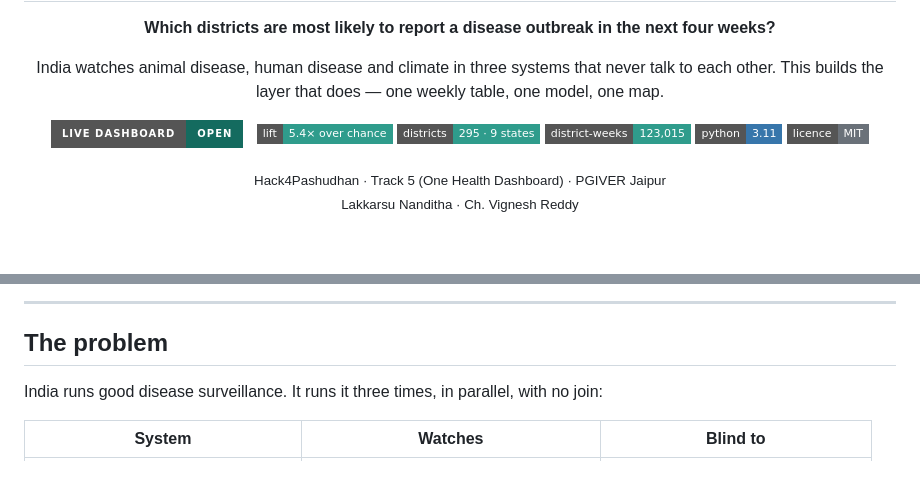
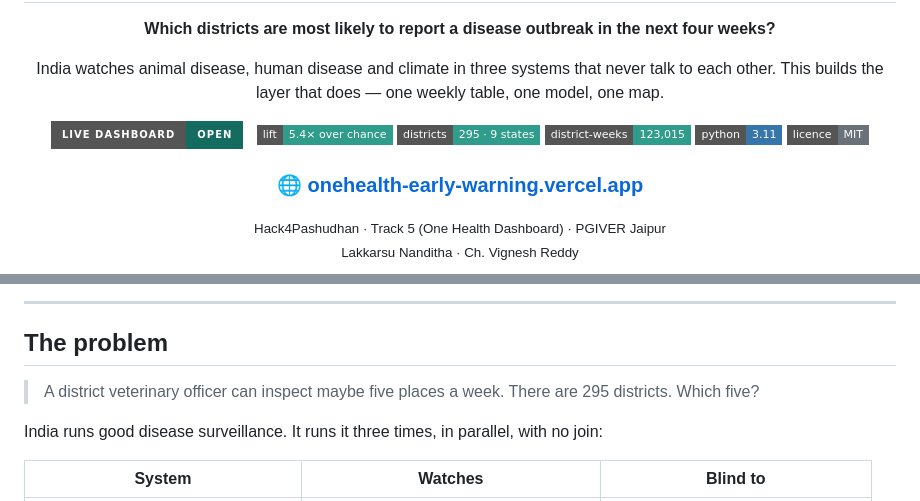
Before and after one commit to lakkarsunanditha14/onehealth-early-warning, a Markdown page: README.md, 2 parts joined by grey strips. Drawn GitHub-style; badges without logos; blank space fills up the shorter version.

```diff
--- a/README.md
+++ b/README.md
@@ -15,6 +15,8 @@ This builds the layer that does — one weekly table, one model, one map.
 [![Python](https://img.shields.io/badge/python-3.11-3776AB?style=flat-square&logo=python&logoColor=white)](requirements.txt)
 [![Licence](https://img.shields.io/badge/licence-MIT-6A7179?style=flat-square)](#licence)
 
+### 🌐 [onehealth-early-warning.vercel.app](https://onehealth-early-warning.vercel.app)
+
 <sub>Hack4Pashudhan · Track 5 (One Health Dashboard) · PGIVER Jaipur</sub><br>
 <sub>Lakkarsu Nanditha · Ch. Vignesh Reddy</sub>
 
@@ -25,6 +29,9 @@ This builds the layer that does — one weekly table, one model, one map.
 ---
 
 ## The problem
+
+> A district veterinary officer can inspect maybe five places a week.
+> There are 295 districts. Which five?
 
 India runs good disease surveillance. It runs it three times, in parallel, with no join:
 
```
Also changed, not shown: other parts of README.md (+3 -1 lines), docs/dashboard.png, 2 other files.
